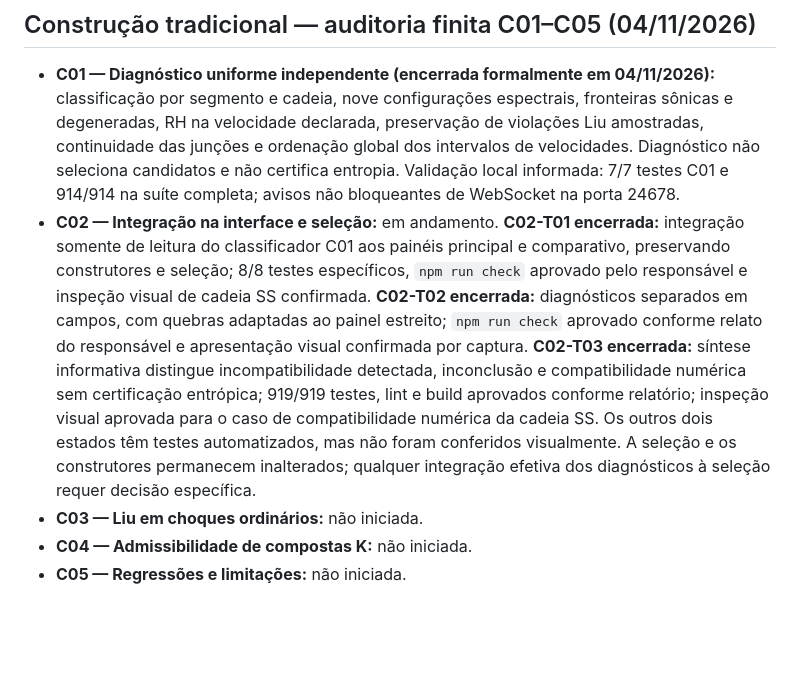
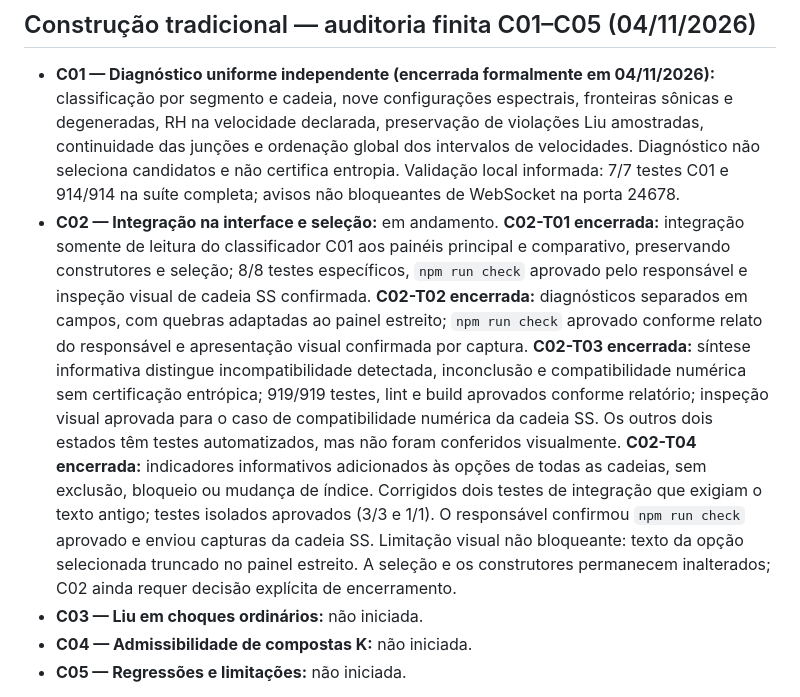
Before and after one commit to macroseres/general-wave-manifold-lab, a Markdown page: docs/ROADMAP.md, the part around the change. Drawn GitHub-style; blank space fills up the shorter version.

Commit message:
docs(C02-T04): record completed selection-label validation

```diff
--- a/docs/ROADMAP.md
+++ b/docs/ROADMAP.md
@@ -3,7 +3,7 @@
 ## Construção tradicional — auditoria finita C01–C05 (04/11/2026)
 
 - **C01 — Diagnóstico uniforme independente (encerrada formalmente em 04/11/2026):** classificação por segmento e cadeia, nove configurações espectrais, fronteiras sônicas e degeneradas, RH na velocidade declarada, preservação de violações Liu amostradas, continuidade das junções e ordenação global dos intervalos de velocidades. Diagnóstico não seleciona candidatos e não certifica entropia. Validação local informada: 7/7 testes C01 e 914/914 na suíte completa; avisos não bloqueantes de WebSocket na porta 24678.
-- **C02 — Integração na interface e seleção:** em andamento. **C02-T01 encerrada:** integração somente de leitura do classificador C01 aos painéis principal e comparativo, preservando construtores e seleção; 8/8 testes específicos, `npm run check` aprovado pelo responsável e inspeção visual de cadeia SS confirmada. **C02-T02 encerrada:** diagnósticos separados em campos, com quebras adaptadas ao painel estreito; `npm run check` aprovado conforme relato do responsável e apresentação visual confirmada por captura. **C02-T03 encerrada:** síntese informativa distingue incompatibilidade detectada, inconclusão e compatibilidade numérica sem certificação entrópica; 919/919 testes, lint e build aprovados conforme relatório; inspeção visual aprovada para o caso de compatibilidade numérica da cadeia SS. Os outros dois estados têm testes automatizados, mas não foram conferidos visualmente. A seleção e os construtores permanecem inalterados; qualquer integração efetiva dos diagnósticos à seleção requer decisão específica.
+- **C02 — Integração na interface e seleção:** em andamento. **C02-T01 encerrada:** integração somente de leitura do classificador C01 aos painéis principal e comparativo, preservando construtores e seleção; 8/8 testes específicos, `npm run check` aprovado pelo responsável e inspeção visual de cadeia SS confirmada. **C02-T02 encerrada:** diagnósticos separados em campos, com quebras adaptadas ao painel estreito; `npm run check` aprovado conforme relato do responsável e apresentação visual confirmada por captura. **C02-T03 encerrada:** síntese informativa distingue incompatibilidade detectada, inconclusão e compatibilidade numérica sem certificação entrópica; 919/919 testes, lint e build aprovados conforme relatório; inspeção visual aprovada para o caso de compatibilidade numérica da cadeia SS. Os outros dois estados têm testes automatizados, mas não foram conferidos visualmente. **C02-T04 encerrada:** indicadores informativos adicionados às opções de todas as cadeias, sem exclusão, bloqueio ou mudança de índice. Corrigidos dois testes de integração que exigiam o texto antigo; testes isolados aprovados (3/3 e 1/1). O responsável confirmou `npm run check` aprovado e enviou capturas da cadeia SS. Limitação visual não bloqueante: texto da opção selecionada truncado no painel estreito. A seleção e os construtores permanecem inalterados; C02 ainda requer decisão explícita de encerramento.
 - **C03 — Liu em choques ordinários:** não iniciada.
 - **C04 — Admissibilidade de compostas K:** não iniciada.
 - **C05 — Regressões e limitações:** não iniciada.
```
